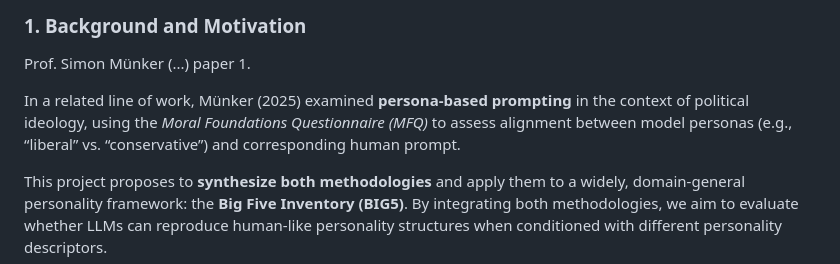
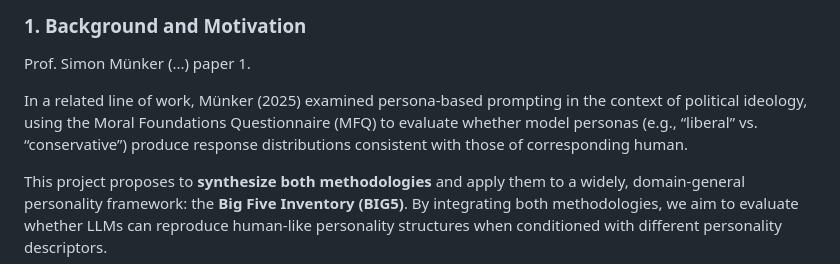
Before and after one commit to rcs-group1-wise2526/docs, a Markdown page: proposal/proposal_lu.md, the part around the change. Rendered like a GitHub page.

Commit message:
Fix wording in proposal background section for clarity

```diff
--- a/proposal/proposal_lu.md
+++ b/proposal/proposal_lu.md
@@ -8,7 +8,7 @@
 
 Prof. Simon Münker (...) paper 1.
 
-In a related line of work, Münker (2025) examined **persona-based prompting** in the context of political ideology, using the *Moral Foundations Questionnaire (MFQ)* to assess alignment between model personas (e.g., “liberal” vs. “conservative”) and corresponding human prompt.
+In a related line of work, Münker (2025) examined persona-based prompting in the context of political ideology, using the Moral Foundations Questionnaire (MFQ) to evaluate whether model personas (e.g., “liberal” vs. “conservative”) produce response distributions consistent with those of corresponding human.
 
 This project proposes to **synthesize both methodologies** and apply them to a widely, domain-general personality framework: the **Big Five Inventory (BIG5)**.
 By integrating both methodologies, we aim to evaluate whether LLMs can reproduce human-like personality structures when conditioned with different personality descriptors.
```
